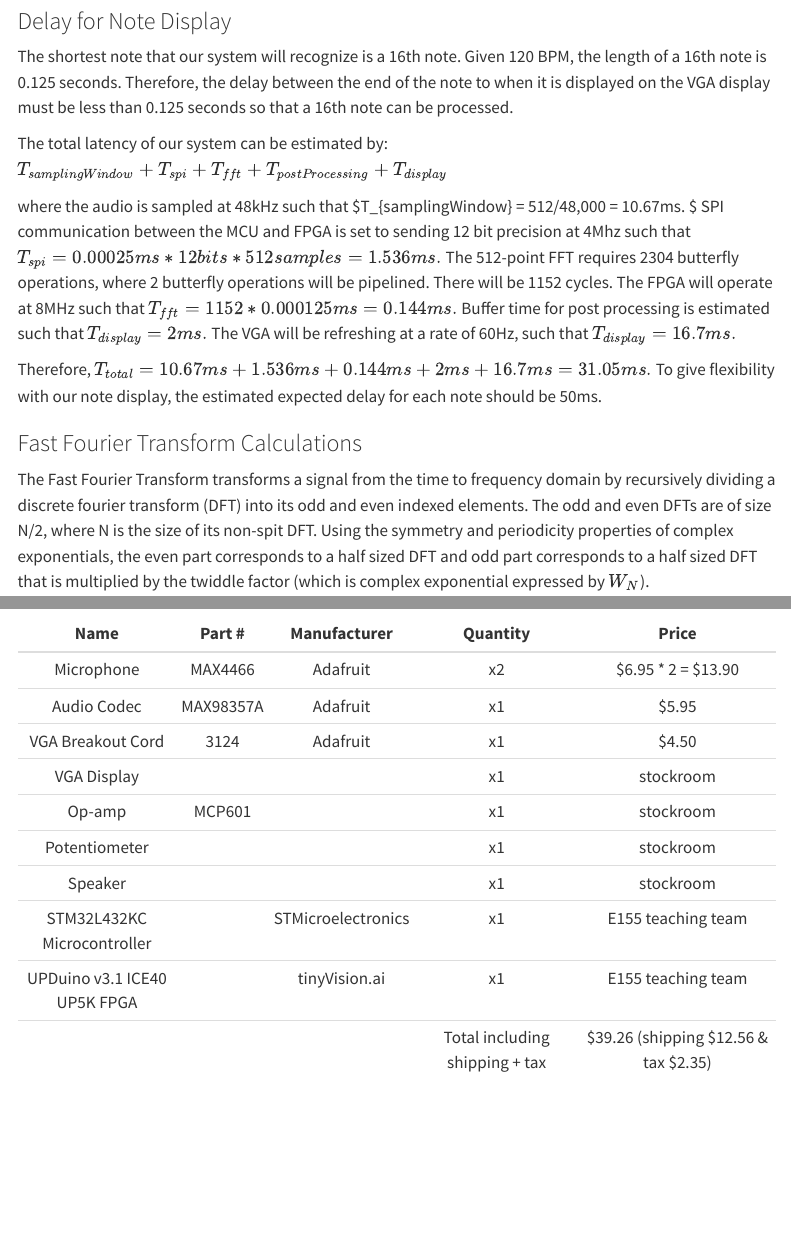
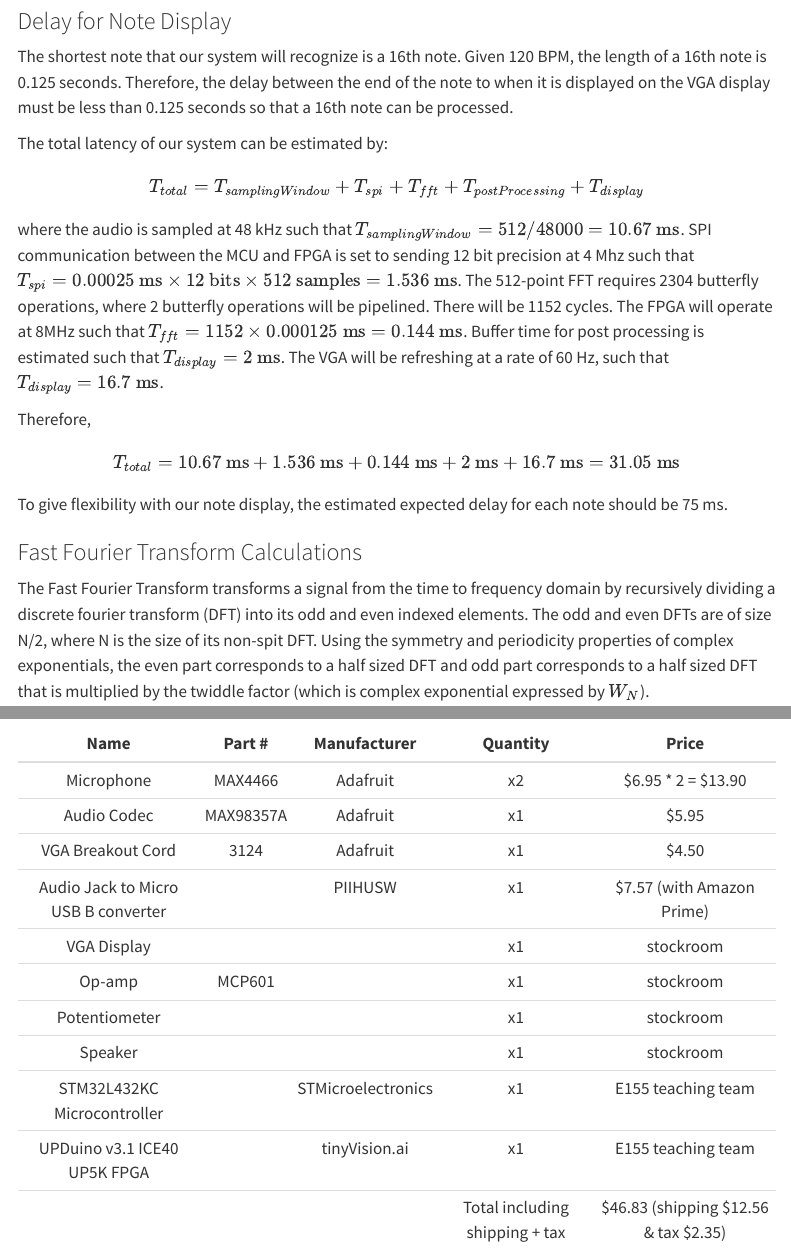
Before and after one commit to georgiatai/E155-final-project, a Quarto document (proposal.qmd): the page in a window 1100 px wide, from 2200 px down, and a second part further down, joined at a grey line. Rendered offline with R 4.5, knitr and Pandoc in place of Quarto, with nearby package versions; menus at the side of the page are left out.

Commit message:
formatting fix and bom change

```diff
--- a/proposal.qmd
+++ b/proposal.qmd
@@ -51,11 +51,19 @@ The input signals from the microphone remain the riskiest element of the system.
 
 The shortest note that our system will recognize is a 16th note. Given 120 BPM, the length of a 16th note is 0.125 seconds. Therefore, the delay between the end of the note to when it is displayed on the VGA display must be less than 0.125 seconds so that a 16th note can be processed.
 
-The total latency of our system can be estimated by: $T_{samplingWindow} + T_{spi} + T_{fft} + T_{postProcessing} + T_{display}$
+The total latency of our system can be estimated by:
+$$
+T_{total} = T_{samplingWindow} + T_{spi} + T_{fft} + T_{postProcessing} + T_{display}
+$$
 
-where the audio is sampled at 48kHz such that $T_{samplingWindow} = 512/48,000 = 10.67ms. $ SPI communication between the MCU and FPGA is set to sending 12 bit precision at 4Mhz such that $T_{spi} = 0.00025ms * 12bits * 512 samples = 1.536ms.$ The 512-point FFT requires 2304 butterfly operations, where 2 butterfly operations will be pipelined. There will be 1152 cycles. The FPGA will operate at 8MHz such that $T_{fft} = 1152 * 0.000125ms = 0.144ms.$ Buffer time for post processing is estimated such that $T_{display} = 2ms.$ The VGA will be refreshing at a rate of 60Hz, such that $T_{display} = 16.7 ms.$
+where the audio is sampled at 48 kHz such that $T_{samplingWindow} = 512/48000 = 10.67 \text{ ms}$. SPI communication between the MCU and FPGA is set to sending 12 bit precision at 4 Mhz such that $T_{spi} = 0.00025 \text{ ms} \times 12 \text{ bits} \times 512 \text{ samples} = 1.536 \text{ ms}$. The 512-point FFT requires 2304 butterfly operations, where 2 butterfly operations will be pipelined. There will be 1152 cycles. The FPGA will operate at 8MHz such that $T_{fft} = 1152 \times 0.000125 \text{ ms} = 0.144 \text{ ms}$. Buffer time for post processing is estimated such that $T_{display} = 2 \text{ ms}$. The VGA will be refreshing at a rate of 60 Hz, such that $T_{display} = 16.7 \text{ ms}$.
 
-Therefore, $T_{total} = 10.67ms + 1.536ms + 0.144ms + 2ms + 16.7ms = 31.05ms.$ To give flexibility with our note display, the estimated expected delay for each note should be 50ms.
+Therefore,
+$$
+T_{total} = 10.67 \text{ ms} + 1.536 \text{ ms} + 0.144 \text{ ms} + 2 \text{ ms} + 16.7 \text{ ms} = 31.05 \text{ ms}
+$$
+
+To give flexibility with our note display, the estimated expected delay for each note should be 75 ms.
 
 
 ### Fast Fourier Transform Calculations
@@ -155,15 +163,16 @@ The total estimated LUTs for the VGA thus adds up to at least 250 LUTs. Our esti
 
 ## Bill of Materials
 
-|             Name             |   Part #  |    Manufacturer    |            Quantity            |                Price                 |
-|:----------------------------:|:---------:|:------------------:|:------------------------------:|:------------------------------------:|
-| Microphone                   | MAX4466   | Adafruit           | x2                             | $6.95 * 2 = $13.90                   |
-| Audio Codec                  | MAX98357A | Adafruit           | x1                             | $5.95                                |
-| VGA Breakout Cord            | 3124      | Adafruit           | x1                             | $4.50                                |
-| VGA Display                  |           |                    | x1                             | stockroom                            |
-| Op-amp                       | MCP601    |                    | x1                             | stockroom                            |
-| Potentiometer                |           |                    | x1                             | stockroom                            |
-| Speaker                      |           |                    | x1                             | stockroom                            |
-| STM32L432KC Microcontroller  |           | STMicroelectronics | x1                             | E155 teaching team                   |
-| UPDuino v3.1 ICE40 UP5K FPGA |           | tinyVision.ai      | x1                             | E155 teaching team                   |
-|                              |           |                    | Total including shipping + tax | $39.26 (shipping $12.56 & tax $2.35) |
+|             Name                    |   Part #  |    Manufacturer    |            Quantity            |                Price                 |
+|:-----------------------------------:|:---------:|:------------------:|:------------------------------:|:------------------------------------:|
+| Microphone                          | MAX4466   | Adafruit           | x2                             | $6.95 * 2 = $13.90                   |
+| Audio Codec                         | MAX98357A | Adafruit           | x1                             | $5.95                                |
+| VGA Breakout Cord                   | 3124      | Adafruit           | x1                             | $4.50                                |
+| Audio Jack to Micro USB B converter |           | PIIHUSW            | x1                             | $7.57 (with Amazon Prime)            |
+| VGA Display                         |           |                    | x1                             | stockroom                            |
+| Op-amp                              | MCP601    |                    | x1                             | stockroom                            |
+| Potentiometer                       |           |                    | x1                             | stockroom                            |
+| Speaker                             |           |                    | x1                             | stockroom                            |
+| STM32L432KC Microcontroller         |           | STMicroelectronics | x1                             | E155 teaching team                   |
+| UPDuino v3.1 ICE40 UP5K FPGA        |           | tinyVision.ai      | x1                             | E155 teaching team                   |
+|                                     |           |                    | Total including shipping + tax | $46.83 (shipping $12.56 & tax $2.35) |
```
Also changed, not shown: proposal.qmd (2 more changed lines).
